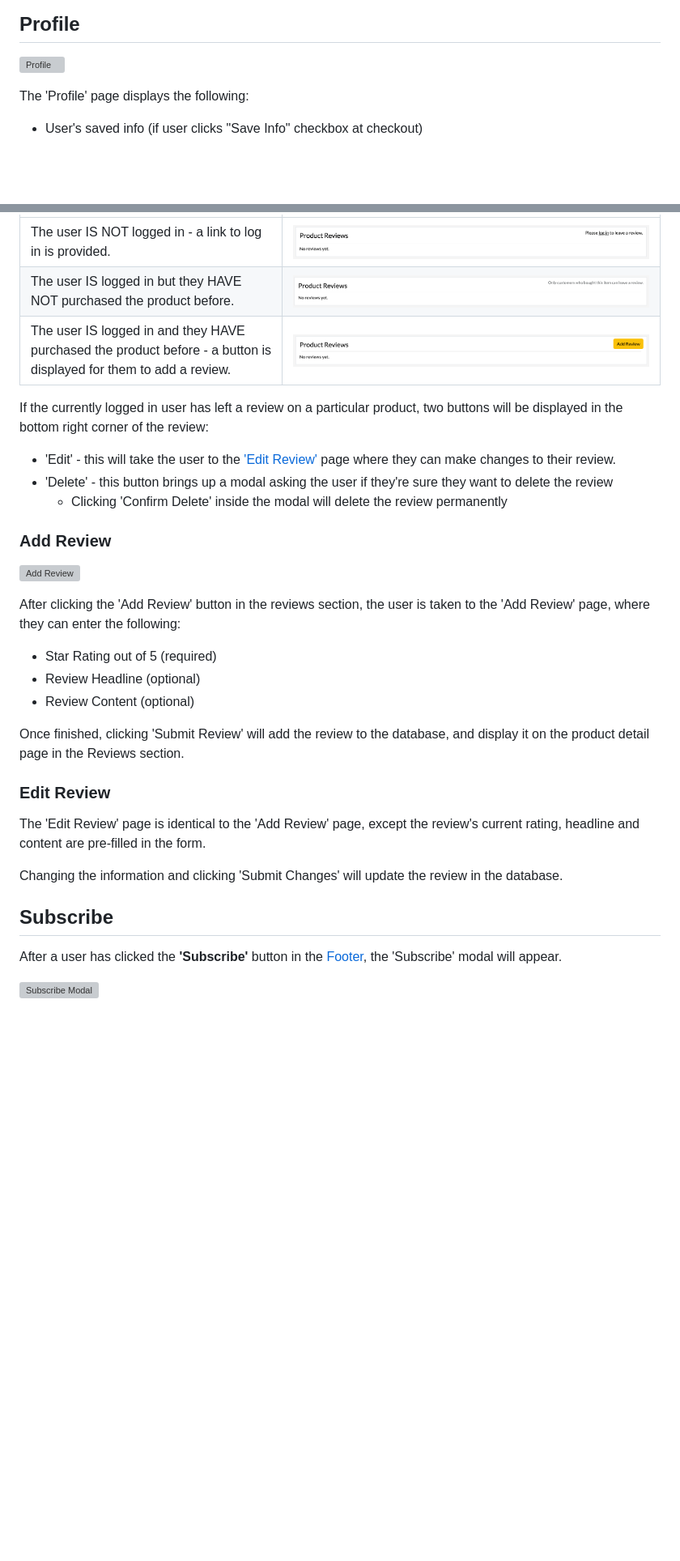
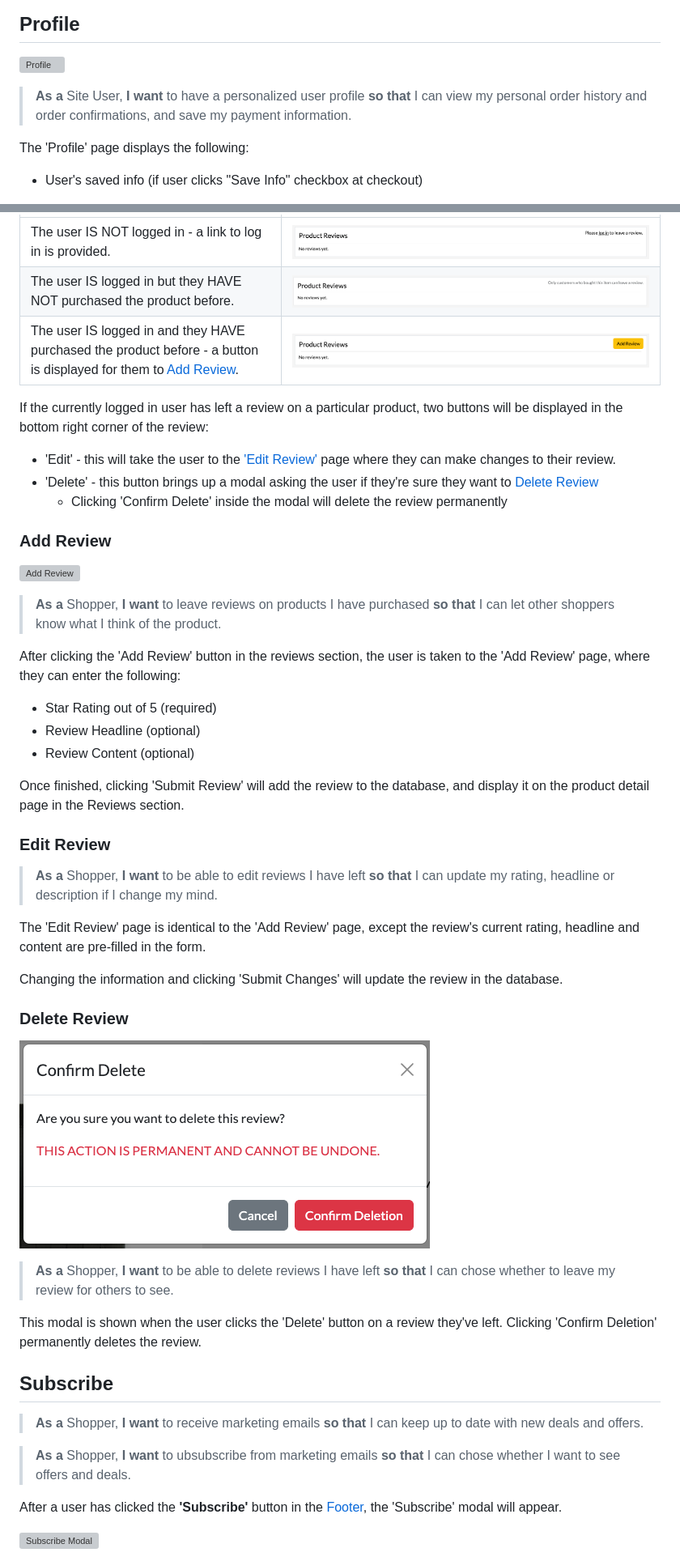
Before and after one commit to DanHodgson12/gym-stop, a Markdown page: README.md, 2 parts joined by grey strips. Shown: that part at 81% size. Rendered like a GitHub page; pictures changed too: assets/delete-review-modal-feature.png (added); blank space fills up the shorter version; grey boxes are pictures that could not be loaded.

```diff
--- a/README.md
+++ b/README.md
@@ -400,6 +455,8 @@ As a user of this website, I would need to be able to log in, log out, confirm m
 
 ![Profile](assets/profile-features.png)
 
+> **As a** Site User, **I want** to have a personalized user profile **so that** I can view my personal order history and order confirmations, and save my payment information.
+
 The 'Profile' page displays the following:
 - User's saved info (if user clicks "Save Info" checkbox at checkout)
   - This contains a checkbox for the user to subscribe or unsubscribe to emails
@@ -503,16 +570,18 @@ Condition | Displayed
 --- | ---
 The user IS NOT logged in - a link to log in is provided. | ![Reviews Not Logged In](assets/reviews-non-login.png)
 The user IS logged in but they HAVE NOT purchased the product before. | ![Reviews Not Purchased](assets/reviews-non-purchase.png)
-The user IS logged in and they HAVE purchased the product before - a button is displayed for them to add a review. | ![Review Logged In & Purchased](assets/reviews-login-purchase.png)
+The user IS logged in and they HAVE purchased the product before - a button is displayed for them to [Add Review](#add-review). | ![Review Logged In & Purchased](assets/reviews-login-purchase.png)
 
 If the currently logged in user has left a review on a particular product, two buttons will be displayed in the bottom right corner of the review:
 - 'Edit' - this will take the user to the ['Edit Review'](#edit-review) page where they can make changes to their review.
-- 'Delete' - this button brings up a modal asking the user if they're sure they want to delete the review
+- 'Delete' - this button brings up a modal asking the user if they're sure they want to [Delete Review](#delete-review)
   - Clicking 'Confirm Delete' inside the modal will delete the review permanently
 
 ### Add Review
 
 ![Add Review](assets/add-review-features.png)
+
+> **As a** Shopper, **I want** to leave reviews on products I have purchased **so that** I can let other shoppers know what I think of the product.
 
 After clicking the 'Add Review' button in the reviews section, the user is taken to the 'Add Review' page, where they can enter the following:
 - Star Rating out of 5 (required)
@@ -523,11 +592,25 @@ Once finished, clicking 'Submit Review' will add the review to the database, and
 
 ### Edit Review
 
+> **As a** Shopper, **I want** to be able to edit reviews I have left **so that** I can update my rating, headline or description if I change my mind.
+
 The 'Edit Review' page is identical to the 'Add Review' page, except the review's current rating, headline and content are pre-filled in the form.
 
 Changing the information and clicking 'Submit Changes' will update the review in the database.
 
+### Delete Review
+
+![Delete Review](assets/delete-review-modal-feature.png)
+
+> **As a** Shopper, **I want** to be able to delete reviews I have left **so that** I can chose whether to leave my review for others to see.
+
+This modal is shown when the user clicks the 'Delete' button on a review they've left. Clicking 'Confirm Deletion' permanently deletes the review.
+
 ## Subscribe
+
+> **As a** Shopper, **I want** to receive marketing emails **so that** I can keep up to date with new deals and offers.
+
+> **As a** Shopper, **I want** to ubsubscribe from marketing emails **so that** I can chose whether I want to see offers and deals.
 
 After a user has clicked the **'Subscribe'** button in the [Footer](#footer), the 'Subscribe' modal will appear.
 
```
Also changed, not shown: other parts of README.md (+75 -10 lines), assets/delete-product-features.png (added), assets/products-home.png (deleted), assets/results-features.png (added).
